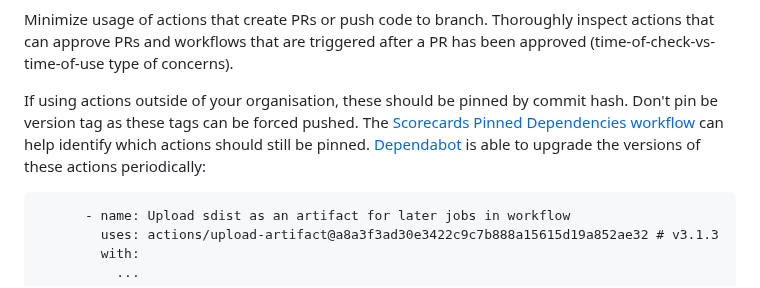
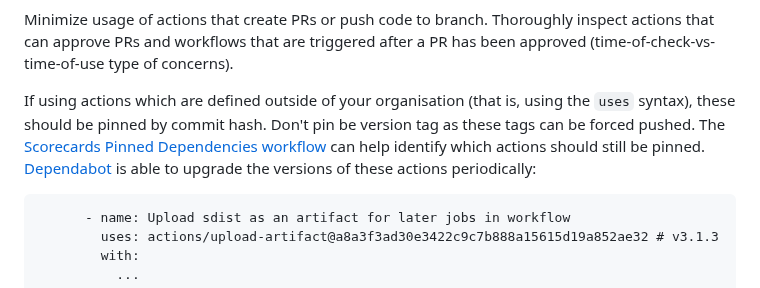
Before and after one commit to haskell/security-advisories, a Markdown page: guides/github.md, the part around the change. Drawn GitHub-style.

Commit message:
Fix grammar for external workflows
Signed-off-by: Mihai Maruseac <mihai.maruseac@gmail.com>

````diff
--- a/guides/github.md
+++ b/guides/github.md
@@ -52,11 +52,12 @@ Minimize usage of actions that create PRs or push code to branch. Thoroughly
 inspect actions that can approve PRs and workflows that are triggered after a
 PR has been approved (time-of-check-vs-time-of-use type of concerns).
 
-If using actions outside of your organisation, these should be pinned by
-commit hash. Don't pin be version tag as these tags can be forced pushed. The
-[Scorecards Pinned Dependencies workflow][scorecard] can help identify which
-actions should still be pinned. [Dependabot][dependabot] is able to upgrade
-the versions of these actions periodically:
+If using actions which are defined outside of your organisation (that is,
+using the `uses` syntax), these should be pinned by commit hash. Don't pin be
+version tag as these tags can be forced pushed. The [Scorecards Pinned
+Dependencies workflow][scorecard] can help identify which actions should still
+be pinned. [Dependabot][dependabot] is able to upgrade the versions of these
+actions periodically:
 
 ```
       - name: Upload sdist as an artifact for later jobs in workflow
````
